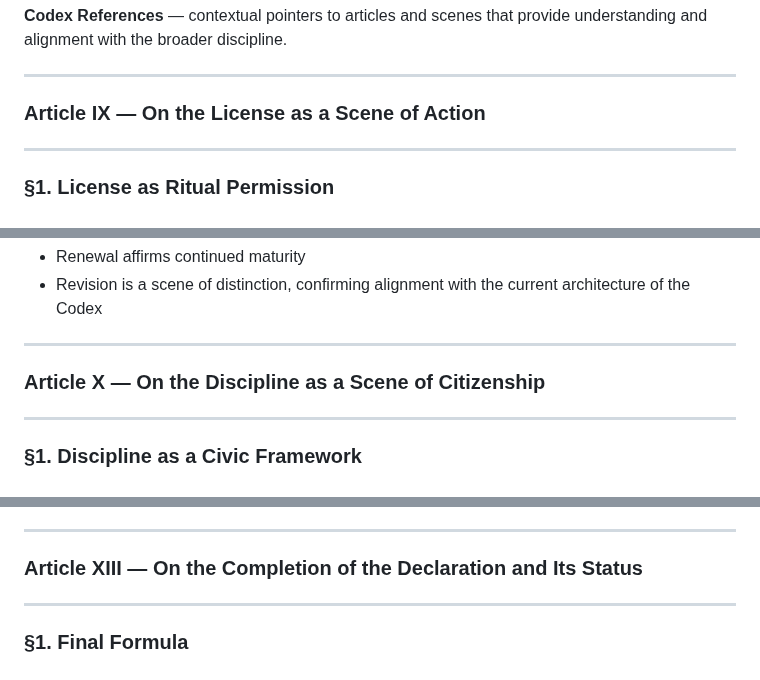
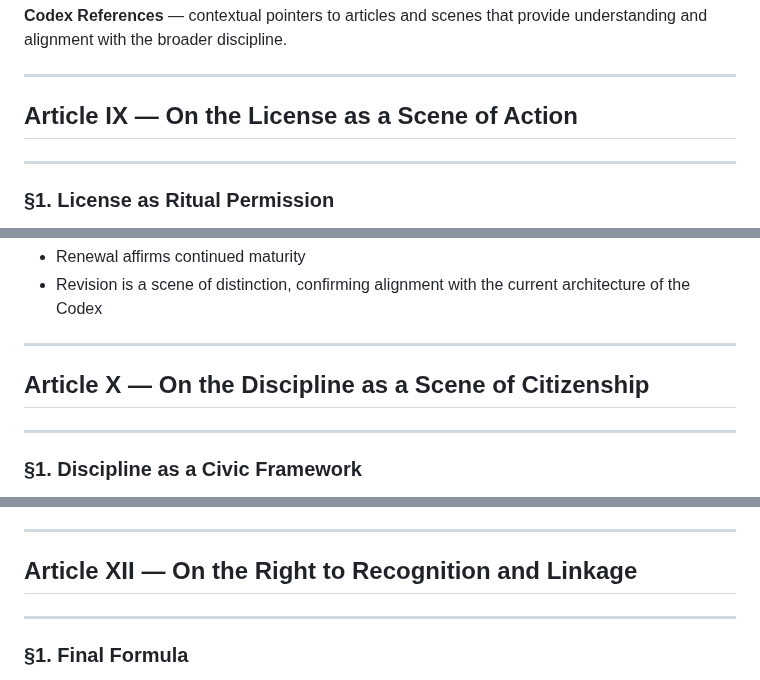
Before and after one commit to Imperium-Silentii/acta, a Markdown page: codex_acts/on_en.md, 3 parts joined by grey strips. GitHub-like rendering.

```diff
--- a/codex_acts/on_en.md
+++ b/codex_acts/on_en.md
@@ -1463,7 +1463,8 @@ To facilitate work with the Archive, it is recommended to include:
 
 ---
 
-### Article IX — On the License as a Scene of Action
+## Article IX — On the License as a Scene of Action
+<span id="article-ix--on-the-license-as-a-scene-of-action"></span>
 
 ---
 
@@ -1506,7 +1507,8 @@ A license is a living act, subject to renewal or revision through new scenes and
 
 ---
 
-### Article X — On the Discipline as a Scene of Citizenship
+## Article X — On the Discipline as a Scene of Citizenship
+<span id="article-x--on-the-discipline-as-a-scene-of-citizenship"></span>
 
 ---
 
@@ -1655,7 +1657,8 @@ Properly established linkage must be:
 
 ---
 
-### Article XIII — On the Completion of the Declaration and Its Status
+## Article XII — On the Right to Recognition and Linkage
+<span id="article-xii--on-the-right-to-recognition-and-linkage"></span>
 
 ---
 
```
Also changed, not shown: other parts of codex_acts/on_en.md (+40 -40 lines).
